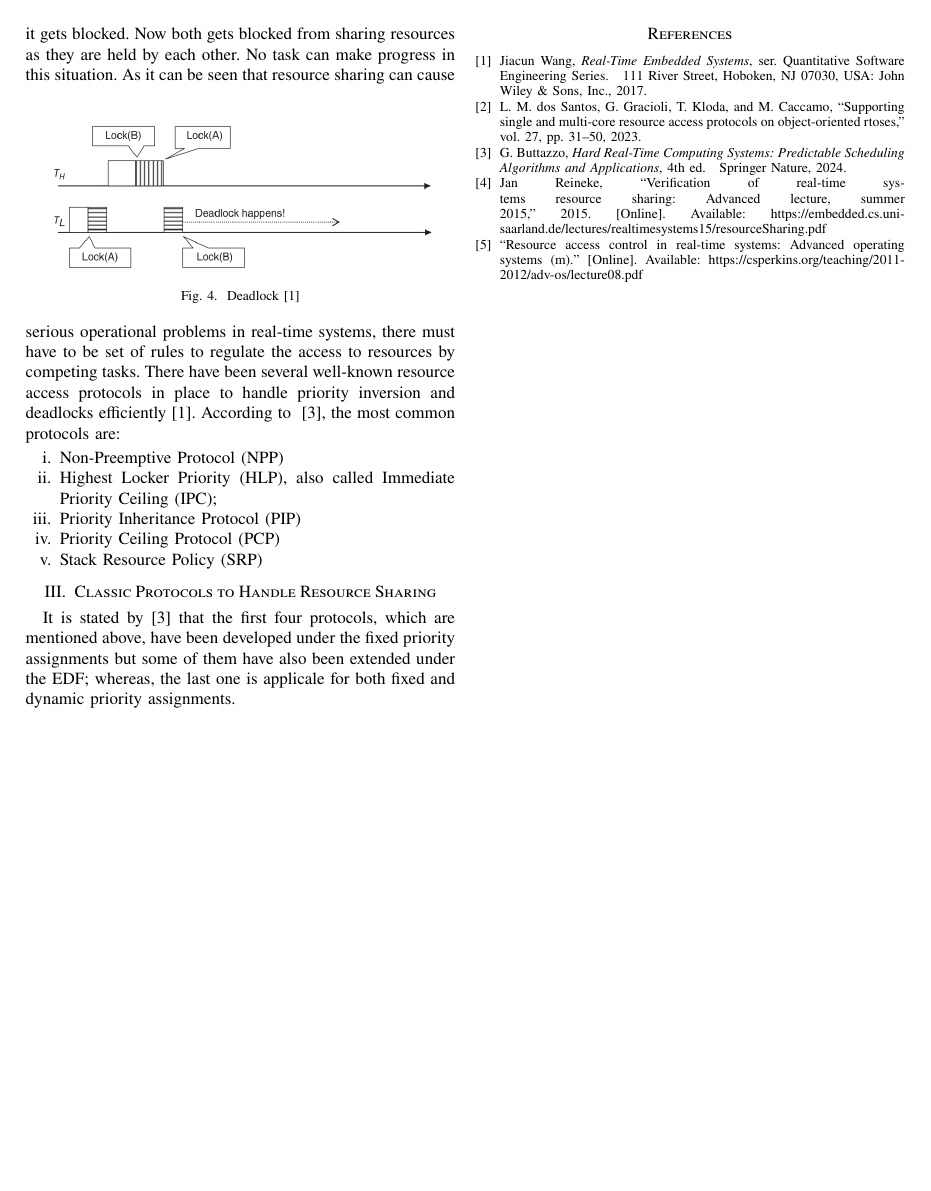
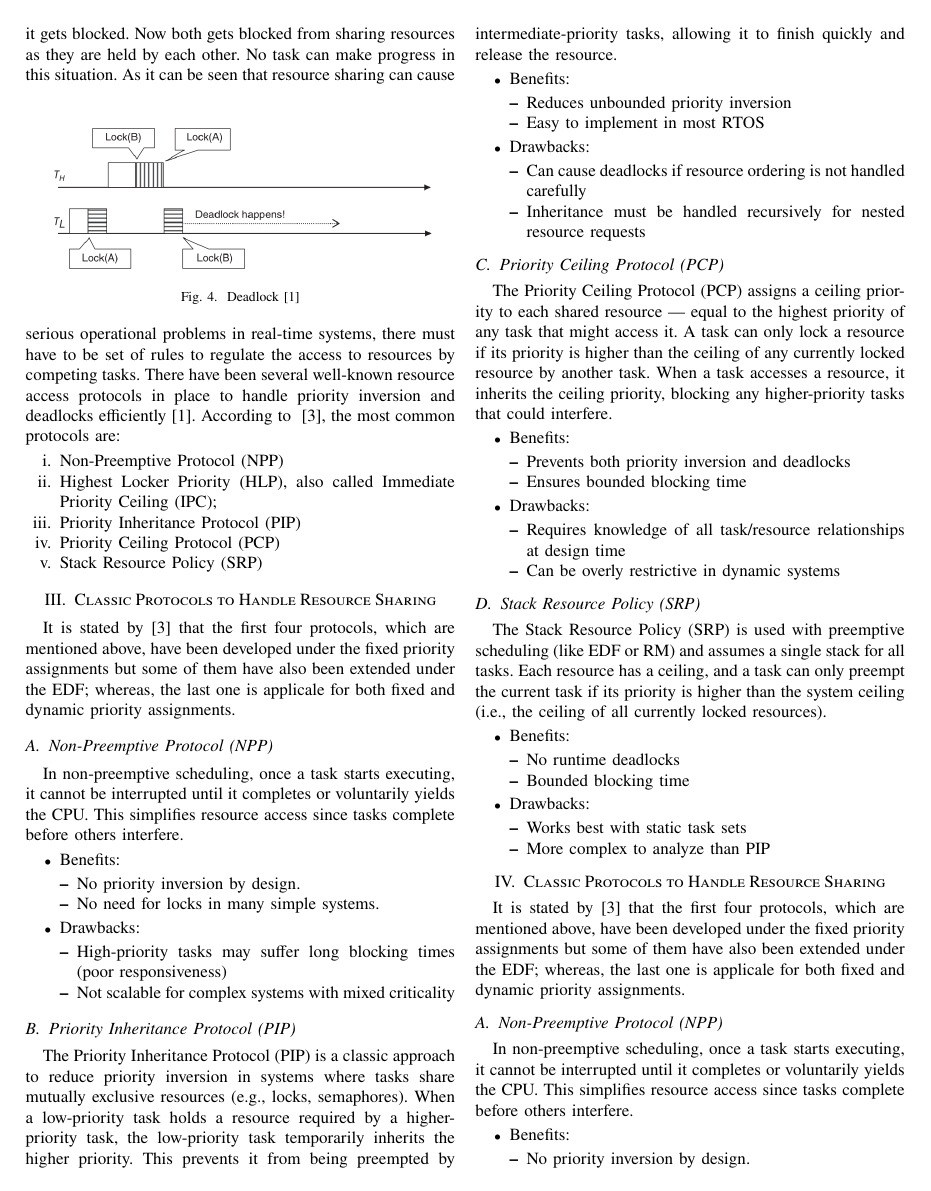
Before and after one commit to raihan4hshl/RTS_seminar, a LaTeX paper (Sections/main.tex, which reads Sections/Classic_Protocols_to_Handle_Resource_Sharing.tex): page 3 of 3 before the commit and page 3 of 5 after it. Compiled offline with pdfLaTeX; a missing font is replaced by an installed copy or a similar font; a LaTeX package or settings file that is missing is left out.

Commit message:
pre-final version paper

```diff
--- a/Sections/Classic_Protocols_to_Handle_Resource_Sharing.tex
+++ b/Sections/Classic_Protocols_to_Handle_Resource_Sharing.tex
@@ -1,30 +1,61 @@
-% \documentclass{article}
-
-% \begin{document}
-% \section{Classic Protocols to Handle Resource Sharing}
-% \subsection{Priority Inheritance Protocol (PIP)}
-%     \begin{itemize}
-%         \item Idea: Low-priority task inherits the priority of blocked high-priority task.
-%         \item Pro: Simple, reduces blocking.
-%         \item Con: Can cause chained blocking.
-%         \item Diagram: Show a task getting temporary high priority.
-%     \end{itemize}
-% \subsection{Priority Ceiling Protocol (PCP)}
-%     \begin{itemize}
-%         \item Each resource has a ceiling priority.
-%         \item Tasks must lock resources carefully based on ceilings.
-%         \item Prevents deadlocks.
-%         \item Pro: Bounded blocking.
-%         \item Include a resource-access matrix or state machine.
-%     \end{itemize}
-% \subsection{Stack Resource Policy (SRP)}
-%     \begin{itemize}
-%         \item Preemption controlled based on the resource ceiling.
-%         \item Works with EDF scheduling.
-%         \item Prevents deadlocks.
-%         \item Pros: Avoids runtime priority changes.
-%         \item Used in Real-Time Java, OSEK, and automotive systems.
-%     \end{itemize}
-% \end{document}
 \section{Classic Protocols to Handle Resource Sharing}
 It is stated by~\cite{Buttazzo.2024} that the first four protocols, which are mentioned above, have been developed under the fixed priority assignments but some of them have also been extended under the EDF; whereas, the last one is applicale for both fixed and dynamic priority assignments.
+\subsection{Non-Preemptive Protocol (NPP)}
+In non-preemptive scheduling, once a task starts executing, it cannot be interrupted until it completes or voluntarily yields the CPU. This simplifies resource access since tasks complete before others interfere.
+\begin{itemize}
+    \item Benefits:
+    \begin{itemize}
+        \item No priority inversion by design.
+        \item No need for locks in many simple systems.
+    \end{itemize}
+    \item Drawbacks:
+    \begin{itemize}
+        \item High-priority tasks may suffer long blocking times (poor responsiveness)
+        \item Not scalable for complex systems with mixed criticality
+    \end{itemize}
+\end{itemize}
+\subsection{Priority Inheritance Protocol (PIP)}
+The Priority Inheritance Protocol (PIP) is a classic approach to reduce priority inversion in systems where tasks share mutually exclusive resources (e.g., locks, semaphores). When a low-priority task holds a resource required by a higher-priority task, the low-priority task temporarily inherits the higher priority. This prevents it from being preempted by intermediate-priority tasks, allowing it to finish quickly and release the resource.
+\begin{itemize}
+    \item Benefits:
+    \begin{itemize}
+        \item Reduces unbounded priority inversion
+        \item Easy to implement in most RTOS
+    \end{itemize}
+    \item Drawbacks:
+    \begin{itemize}
+        \item Can cause deadlocks if resource ordering is not handled carefully
+        \item Inheritance must be handled recursively for nested resource requests
+    \end{itemize}
+\end{itemize}
+\subsection{Priority Ceiling Protocol (PCP)}
+The Priority Ceiling Protocol (PCP) assigns a ceiling priority to each shared resource — equal to the highest priority of any task that might access it.
+A task can only lock a resource if its priority is higher than the ceiling of any currently locked resource by another task.
+When a task accesses a resource, it inherits the ceiling priority, blocking any higher-priority tasks that could interfere.
+\begin{itemize}
+    \item Benefits:
+    \begin{itemize}
+        \item Prevents both priority inversion and deadlocks
+        \item Ensures bounded blocking time
+    \end{itemize}
+    \item Drawbacks:
+    \begin{itemize}
+        \item Requires knowledge of all task/resource relationships at design time
+        \item Can be overly restrictive in dynamic systems
+    \end{itemize}
+\end{itemize}
+\subsection{Stack Resource Policy (SRP)}
+The Stack Resource Policy (SRP) is used with preemptive scheduling (like EDF or RM) and assumes a single stack for all tasks.
+Each resource has a ceiling, and a task can only preempt the current task if its priority is higher than the system ceiling (i.e., the ceiling of all currently locked resources).
+\begin{itemize}
+    \item Benefits:
+    \begin{itemize}
+        \item No runtime deadlocks
+        \item Bounded blocking time
+    \end{itemize}
+    \item Drawbacks:
+    \begin{itemize}
+        \item Works best with static task sets
+        \item More complex to analyze than PIP
+    \end{itemize}
+\end{itemize}
```
Also changed, not shown: Sections/Open_Challenges.tex (+3 -11 lines), Sections/main.tex (+2 -1 lines), Sections/Open_Challenges.pdf (deleted), Sections/main.pdf, 8 other files.
